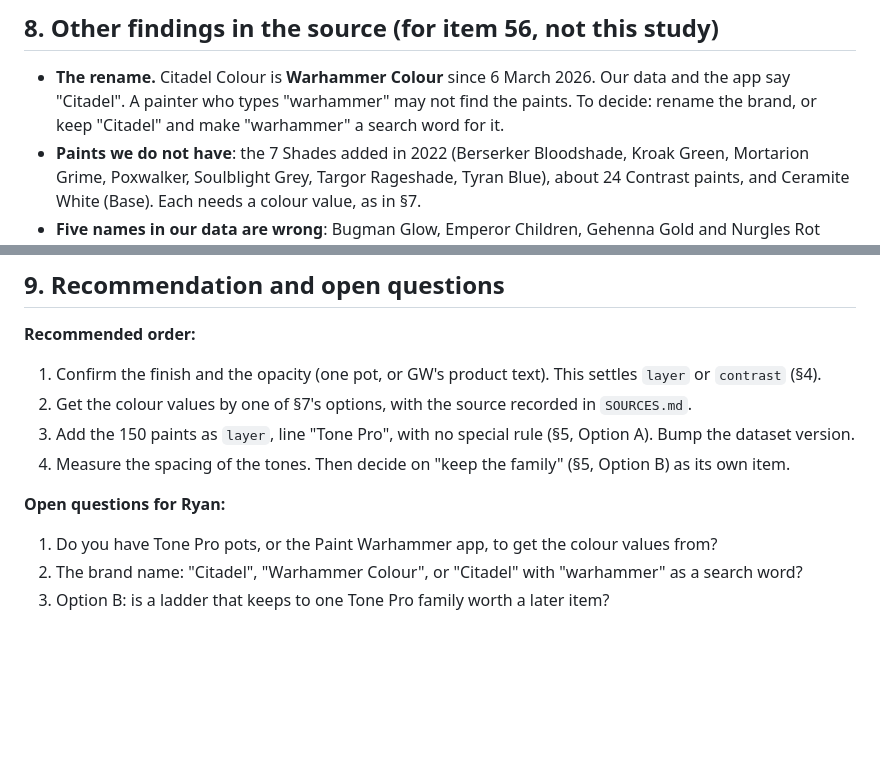
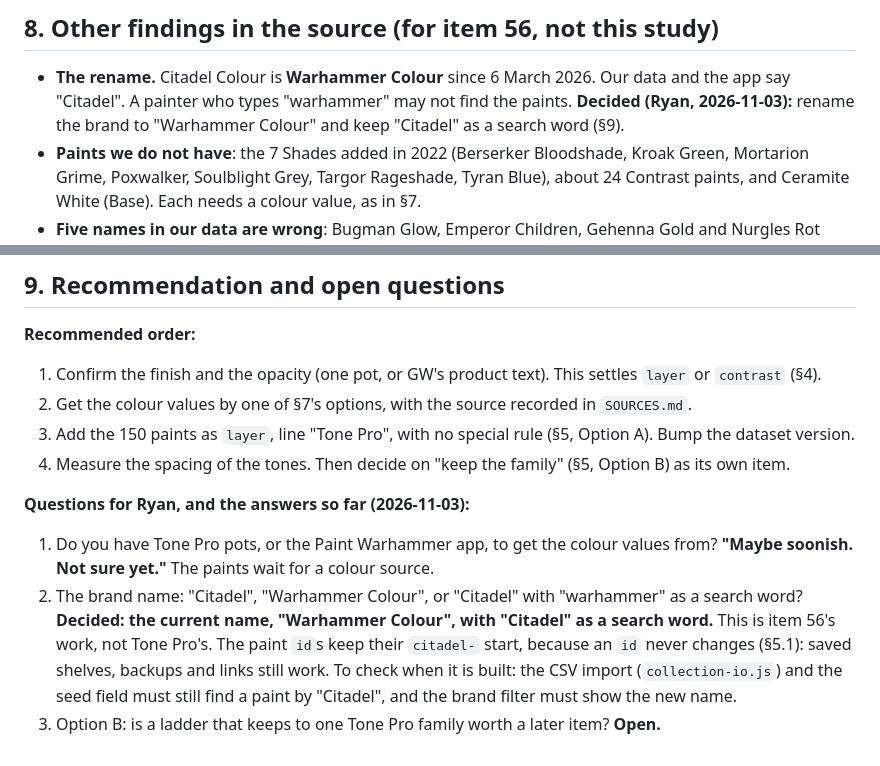
Before and after one commit to ryanmette/miniature_palette_studio, a Markdown page: docs/TONE_PRO.md, 2 parts joined by grey strips. Rendered like a GitHub page; blank space fills up the shorter version.

Commit message:
docs(tone-pro): record Ryan's answers — Warhammer Colour as the brand, Citadel as a search word
Co-Authored-By: Claude Opus 5.5 <noreply@anthropic.com>
Claude-Session: https://claude.ai/code/session_01XpHttb8wer7L7TCQZuspDR

```diff
--- a/docs/TONE_PRO.md
+++ b/docs/TONE_PRO.md
@@ -163,8 +163,8 @@ value is nearer one coat over white.
 ## 8. Other findings in the source (for item 56, not this study)
 
 - **The rename.** Citadel Colour is **Warhammer Colour** since 6 March 2026. Our data and the app say
-  "Citadel". A painter who types "warhammer" may not find the paints. To decide: rename the brand, or keep
-  "Citadel" and make "warhammer" a search word for it.
+  "Citadel". A painter who types "warhammer" may not find the paints. **Decided (Ryan, 2026-11-03):** rename the
+  brand to "Warhammer Colour" and keep "Citadel" as a search word (§9).
 - **Paints we do not have**: the 7 Shades added in 2022 (Berserker Bloodshade, Kroak Green, Mortarion Grime,
   Poxwalker, Soulblight Grey, Targor Rageshade, Tyran Blue), about 24 Contrast paints, and Ceramite White
   (Base). Each needs a colour value, as in §7.
@@ -187,8 +187,13 @@ The paint names in the source come from one secondary source, so check them befo
 3. Add the 150 paints as `layer`, line "Tone Pro", with no special rule (§5, Option A). Bump the dataset version.
 4. Measure the spacing of the tones. Then decide on "keep the family" (§5, Option B) as its own item.
 
-**Open questions for Ryan:**
+**Questions for Ryan, and the answers so far (2026-11-03):**
 
 1. Do you have Tone Pro pots, or the Paint Warhammer app, to get the colour values from?
+   **"Maybe soonish. Not sure yet."** The paints wait for a colour source.
 2. The brand name: "Citadel", "Warhammer Colour", or "Citadel" with "warhammer" as a search word?
-3. Option B: is a ladder that keeps to one Tone Pro family worth a later item?
+   **Decided: the current name, "Warhammer Colour", with "Citadel" as a search word.** This is item 56's work,
+   not Tone Pro's. The paint `id`s keep their `citadel-` start, because an `id` never changes (§5.1): saved
+   shelves, backups and links still work. To check when it is built: the CSV import (`collection-io.js`) and the
+   seed field must still find a paint by "Citadel", and the brand filter must show the new name.
+3. Option B: is a ladder that keeps to one Tone Pro family worth a later item? **Open.**
```
Also changed, not shown: docs/PLAN.md (+4 -2 lines).
